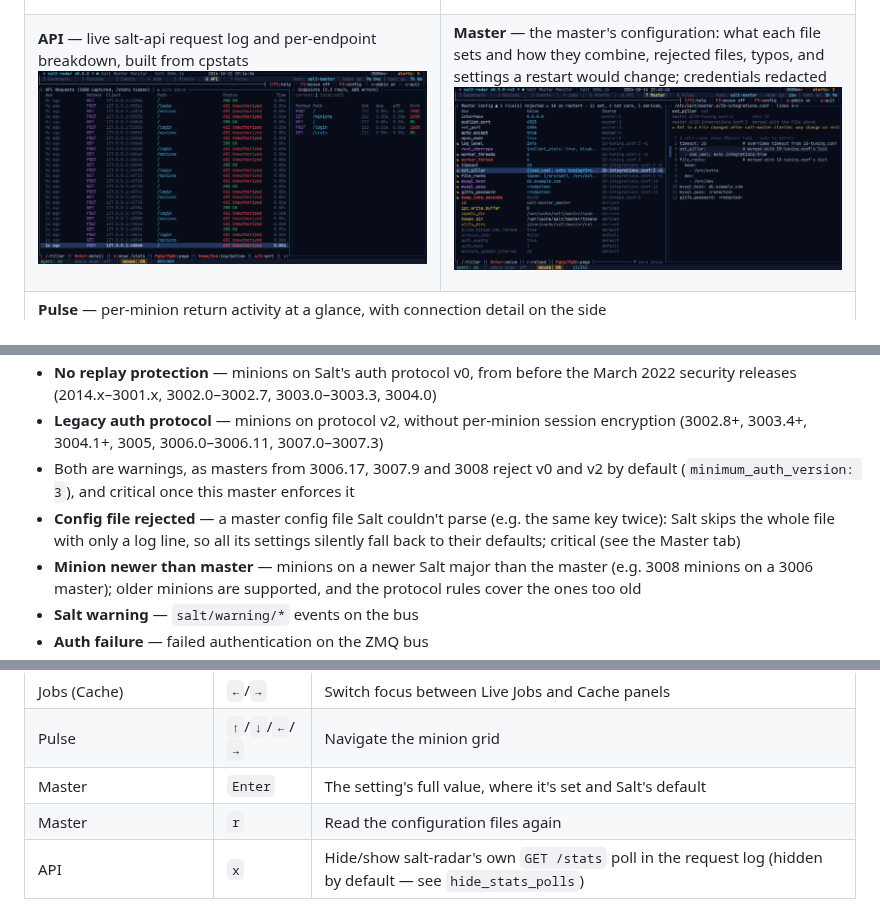
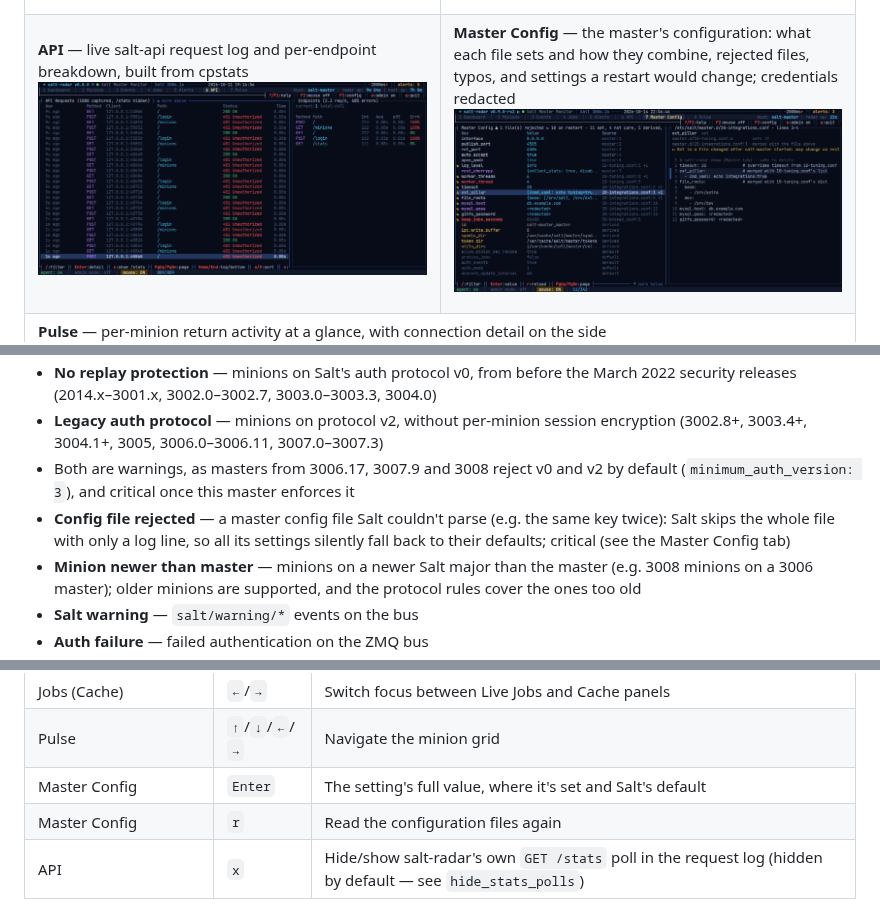
Before and after one commit to naqoyqatsi83/salt-radar, a Markdown page: README.md, 3 parts joined by grey strips. Drawn GitHub-style; pictures changed too: docs/screenshots/master.png.

```diff
--- a/README.md
+++ b/README.md
@@ -65,8 +65,8 @@ No database, no web server, no JavaScript. Just a single binary and a Python age
 </td>
 <td width="50%">
 
-**Master** — the master's configuration: what each file sets and how they combine, rejected files, typos, and settings a restart would change; credentials redacted
-<img src="docs/screenshots/master.png" alt="Master tab">
+**Master Config** — the master's configuration: what each file sets and how they combine, rejected files, typos, and settings a restart would change; credentials redacted
+<img src="docs/screenshots/master.png" alt="Master Config tab">
 
 </td>
 </tr>
@@ -161,7 +161,7 @@ Live overview of your Salt Master with real-time sparkline panels:
 - **No replay protection** — minions on Salt's auth protocol v0, from before the March 2022 security releases (2014.x–3001.x, 3002.0–3002.7, 3003.0–3003.3, 3004.0)
 - **Legacy auth protocol** — minions on protocol v2, without per-minion session encryption (3002.8+, 3003.4+, 3004.1+, 3005, 3006.0–3006.11, 3007.0–3007.3)
 - Both are warnings, as masters from 3006.17, 3007.9 and 3008 reject v0 and v2 by default (`minimum_auth_version: 3`), and critical once this master enforces it
-- **Config file rejected** — a master config file Salt couldn't parse (e.g. the same key twice): Salt skips the whole file with only a log line, so all its settings silently fall back to their defaults; critical (see the Master tab)
+- **Config file rejected** — a master config file Salt couldn't parse (e.g. the same key twice): Salt skips the whole file with only a log line, so all its settings silently fall back to their defaults; critical (see the Master Config tab)
 - **Minion newer than master** — minions on a newer Salt major than the master (e.g. 3008 minions on a 3006 master); older minions are supported, and the protocol rules cover the ones too old
 - **Salt warning** — `salt/warning/*` events on the bus
 - **Auth failure** — failed authentication on the ZMQ bus
@@ -354,8 +354,8 @@ Most of these are also shown live, btop-style, in the border of the panel they a
 | Jobs (Cache) | `r` | Refresh job cache |
 | Jobs (Cache) | `←`/`→` | Switch focus between Live Jobs and Cache panels |
 | Pulse | `↑`/`↓`/`←`/`→` | Navigate the minion grid |
-| Master | `Enter` | The setting's full value, where it's set and Salt's default |
-| Master | `r` | Read the configuration files again |
+| Master Config | `Enter` | The setting's full value, where it's set and Salt's default |
+| Master Config | `r` | Read the configuration files again |
 | API | `x` | Hide/show salt-radar's own `GET /stats` poll in the request log (hidden by default — see `hide_stats_polls`) |
 
 ### Config Editor
```
Also changed, not shown: other parts of README.md (+3 -3 lines), CHANGELOG.md (+4 -3 lines), 4 other files.
